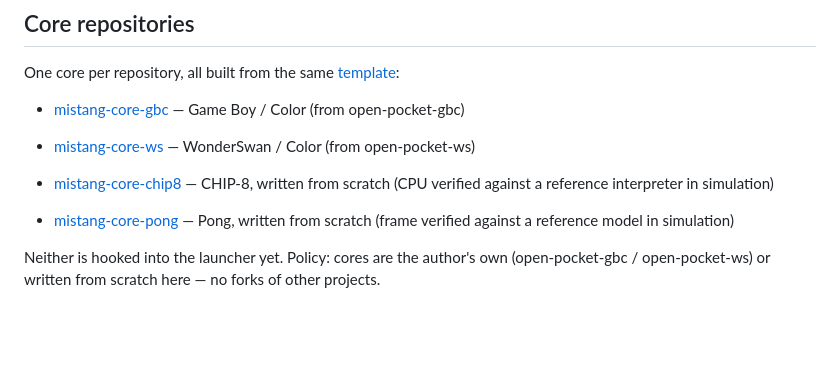
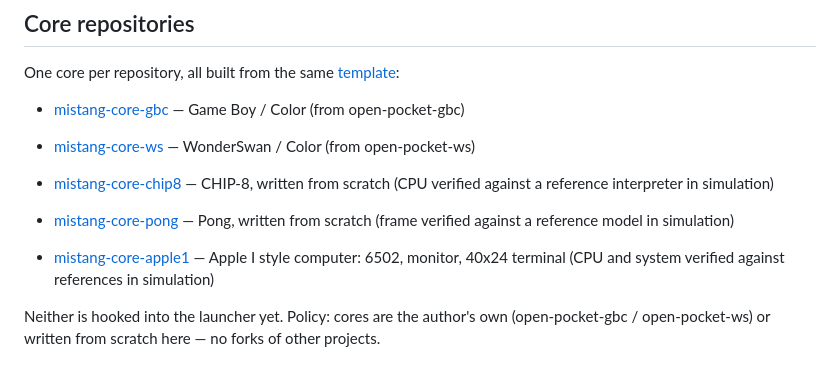
Before and after one commit to MiSTang-FPGA/MiSTang, a Markdown page: README.md, the part around the change. Drawn GitHub-style; blank space fills up the shorter version.

Commit message:
Apple I core: site entry, catalog, README

```diff
--- a/README.md
+++ b/README.md
@@ -30,6 +30,7 @@ One core per repository, all built from the same [template](https://github.com/M
 - [mistang-core-ws](https://github.com/MiSTang-FPGA/mistang-core-ws) — WonderSwan / Color (from open-pocket-ws)
 - [mistang-core-chip8](https://github.com/MiSTang-FPGA/mistang-core-chip8) — CHIP-8, written from scratch (CPU verified against a reference interpreter in simulation)
 - [mistang-core-pong](https://github.com/MiSTang-FPGA/mistang-core-pong) — Pong, written from scratch (frame verified against a reference model in simulation)
+- [mistang-core-apple1](https://github.com/MiSTang-FPGA/mistang-core-apple1) — Apple I style computer: 6502, monitor, 40x24 terminal (CPU and system verified against references in simulation)
 
 Neither is hooked into the launcher yet. Policy: cores are the author's own (open-pocket-gbc / open-pocket-ws) or written from scratch here — no forks of other projects.
 
```
Also changed, not shown: docs/img/core-apple1-sim.png (added), 5 other files.
